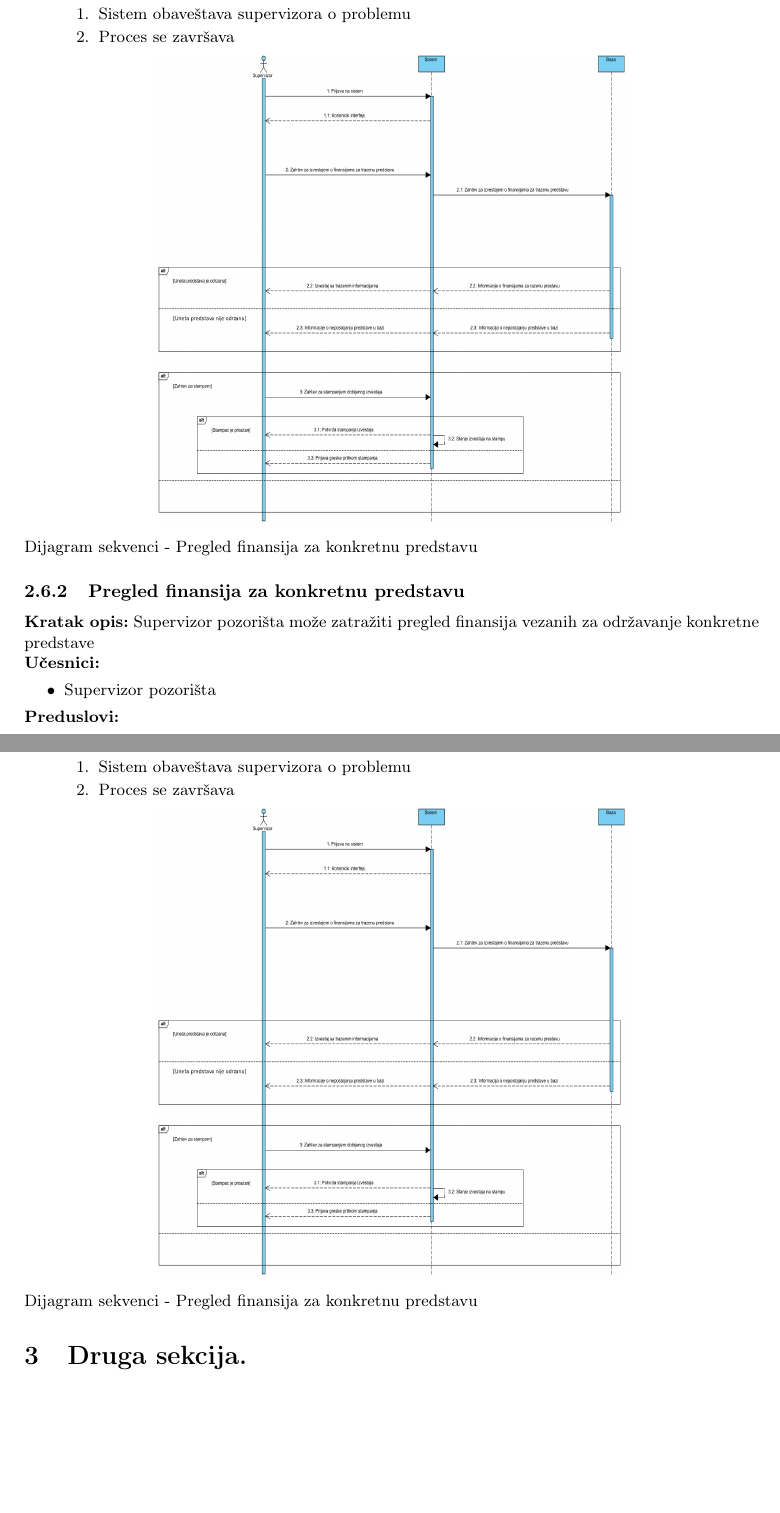
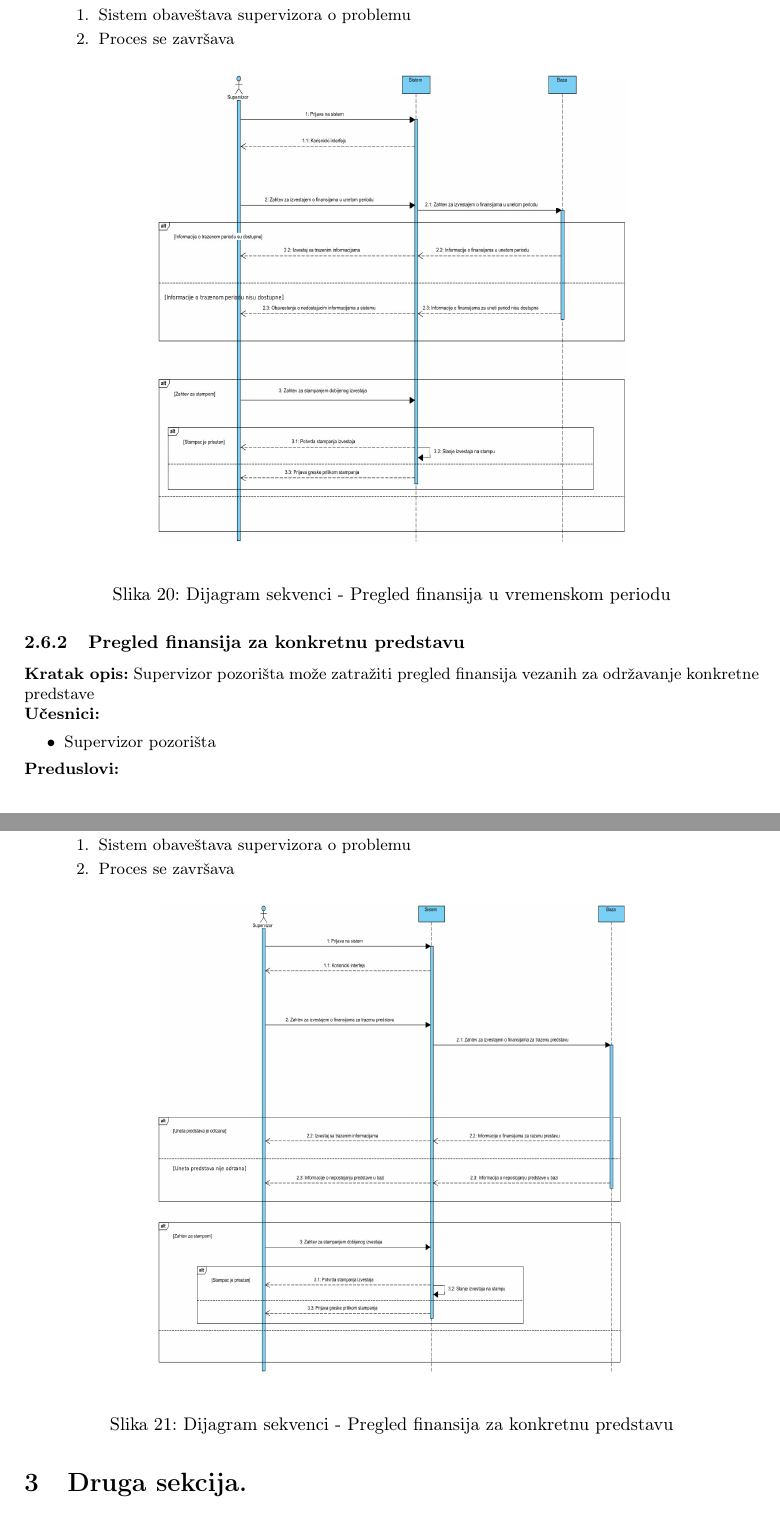
Before and after one commit to Robotmurlock/MATF-IS-THEATER, a LaTeX document (docs/main.tex): two parts of pages 24 and 25 of 26, joined at a grey line, cut so that both start at the same text, the shorter picture padded with empty space. Compiled offline with pdfLaTeX.

Commit message:
quick fix

```diff
--- a/docs/main.tex
+++ b/docs/main.tex
@@ -1043,10 +1043,13 @@ odštampa ili sačuva na sistemu.
     \end{legal}
 \end{itemize}
 
+\begin{figure}[H]
   \begin{center}
-  \includegraphics[width=90mm,height=90mm]{../images/sequence_vodjenje_finansija_2.jpg}
+    \includegraphics[width=90mm,height=90mm]{../images/sequence_vodjenje_finansija_1.jpg}
   \end{center}
-\caption{Dijagram sekvenci - Pregled finansija za konkretnu predstavu}
+  \caption{Dijagram sekvenci - Pregled finansija u vremenskom periodu}
+  \label{sekvence_vodjenje_finansija_vreme}
+\end{figure}
 
 
 \subsubsection{Pregled finansija za konkretnu predstavu}
@@ -1091,11 +1094,13 @@ odštampa ili sačuva na sistemu.
 
 \end{itemize}
 
+\begin{figure}[H]
   \begin{center}
     \includegraphics[width=90mm,height=90mm]{../images/sequence_vodjenje_finansija_2.jpg}
   \end{center}
   \caption{Dijagram sekvenci - Pregled finansija za konkretnu predstavu}
-
+  \label{sekvence_vodjenje_finansija_predstava}
+\end{figure}
 
 \section{Druga sekcija.}
 Ovo je druga sekcija.
```
Lines whose indentation alone changed are shown as unchanged.
